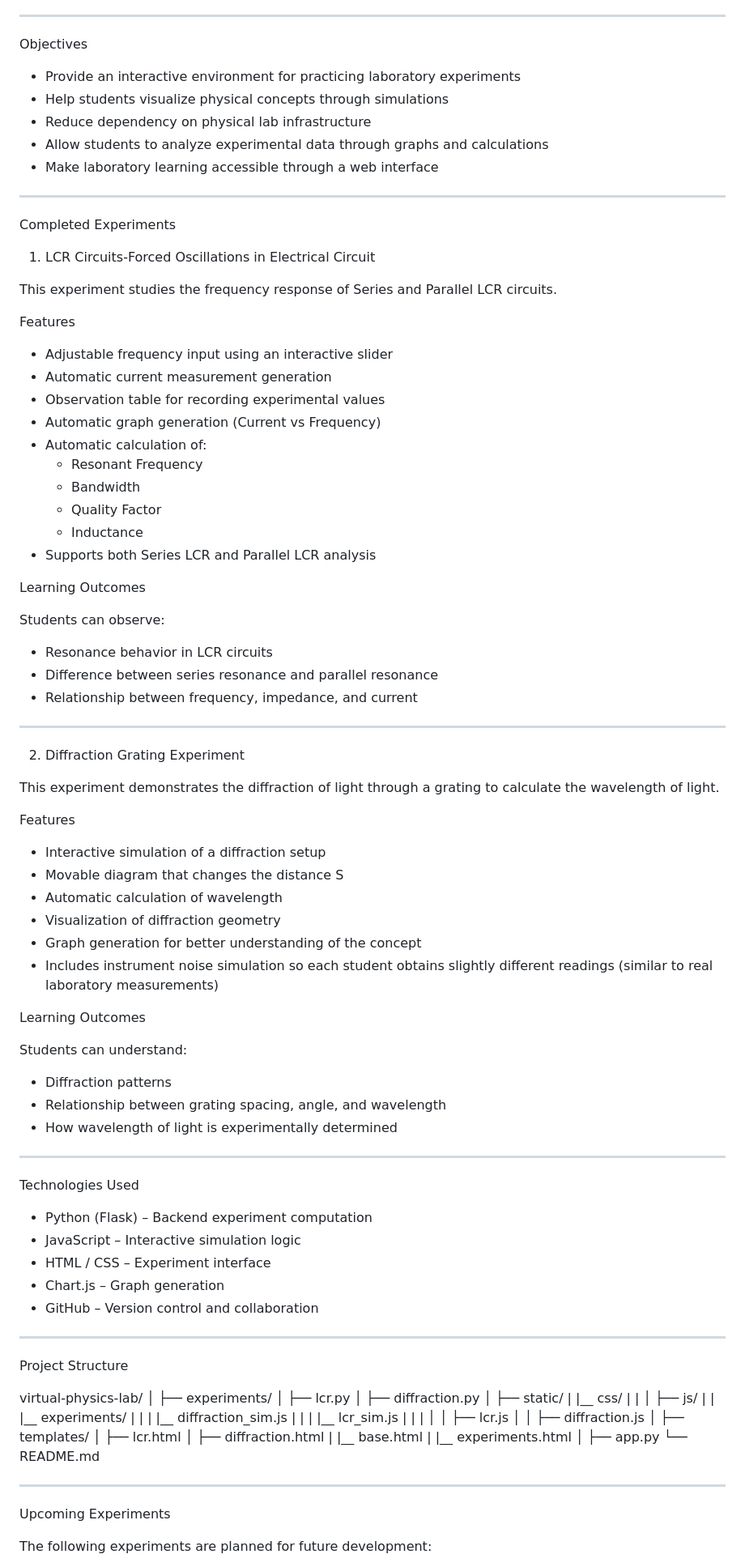
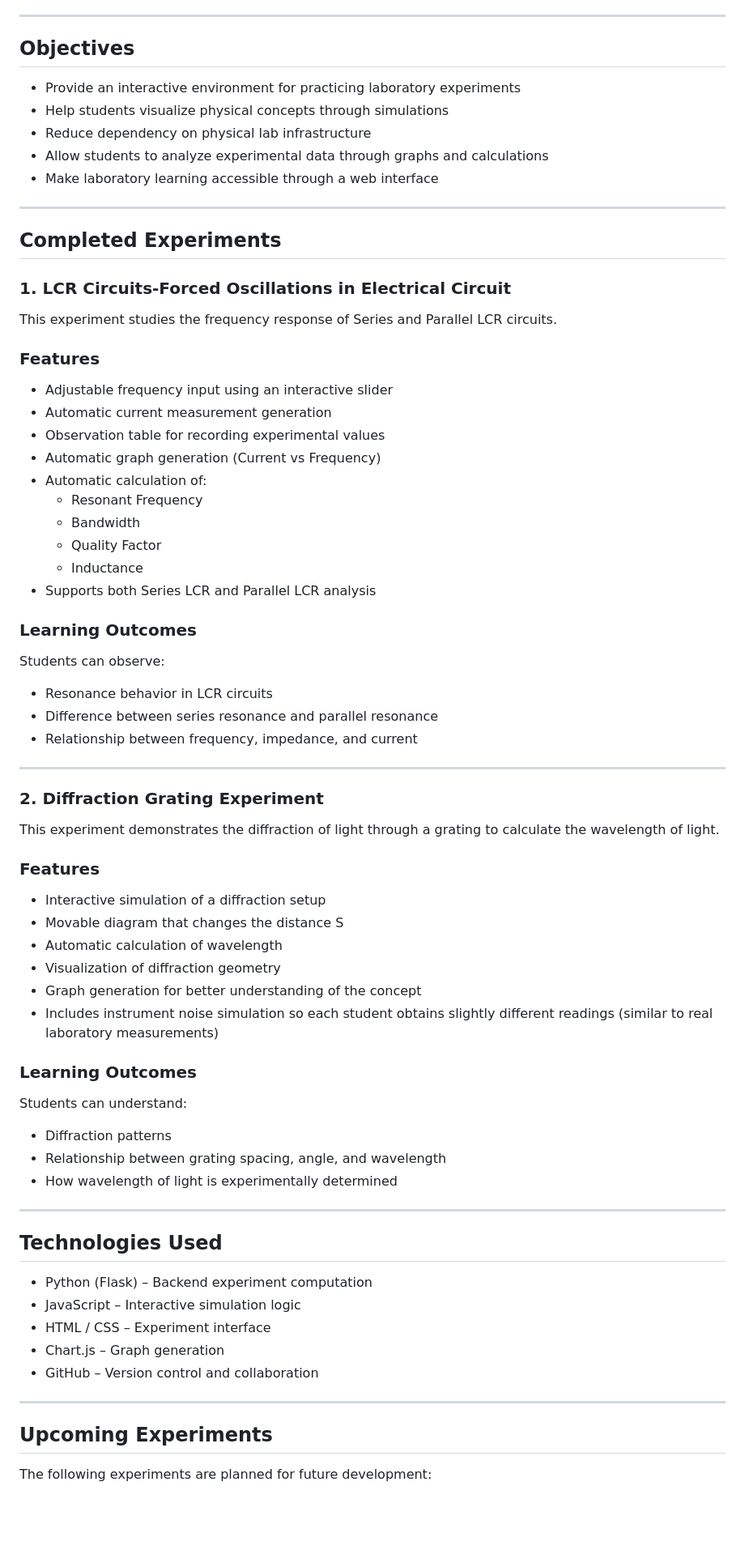
Before and after one commit to sushxnth17/virtual-physics-lab, a Markdown page: README.md, the part around one of its changes. Shown at 81% size. GitHub-like rendering; blank space fills up the shorter version.

Commit message:
Update README.md for formatting and content clarity

```diff
--- a/README.md
+++ b/README.md
@@ -23,7 +23,7 @@ This project replicates the workflow of a real physics laboratory where students
 
 ---
 
-Objectives
+## Objectives
 
 - Provide an interactive environment for practicing laboratory experiments
 - Help students visualize physical concepts through simulations
@@ -33,13 +33,13 @@ Objectives
 
 ---
 
-Completed Experiments
+## Completed Experiments
 
-1. LCR Circuits-Forced Oscillations in Electrical Circuit
+### 1. LCR Circuits-Forced Oscillations in Electrical Circuit
 
 This experiment studies the frequency response of Series and Parallel LCR circuits.
 
-Features
+### Features
 
 - Adjustable frequency input using an interactive slider
 - Automatic current measurement generation
@@ -52,7 +52,7 @@ Features
   - Inductance
 - Supports both Series LCR and Parallel LCR analysis
 
-Learning Outcomes
+### Learning Outcomes
 
 Students can observe:
 
@@ -62,11 +62,11 @@ Students can observe:
 
 ---
 
-2. Diffraction Grating Experiment
+### 2. Diffraction Grating Experiment
 
 This experiment demonstrates the diffraction of light through a grating to calculate the wavelength of light.
 
-Features
+### Features
 
 - Interactive simulation of a diffraction setup
 - Movable diagram that changes the distance S
@@ -76,7 +76,7 @@ Features
 - Includes instrument noise simulation so each student obtains slightly different readings (similar to real laboratory measurements)
 
 
-Learning Outcomes
+### Learning Outcomes
 
 Students can understand:
 
@@ -86,7 +86,7 @@ Students can understand:
 
 ---
 
-Technologies Used
+## Technologies Used
 
 - Python (Flask) – Backend experiment computation
 - JavaScript – Interactive simulation logic
@@ -96,37 +96,7 @@ Technologies Used
 
 ---
 
-Project Structure
-
-virtual-physics-lab/
-│
-├── experiments/
-│   ├── lcr.py
-│   ├── diffraction.py
-│
-├── static/
-|   |__ css/
-|   |
-│   ├── js/
-|   |   |__ experiments/
-|   |   |   |__ diffraction_sim.js
-|   |   |   |__ lcr_sim.js
-|   |   |
-│   │   ├── lcr.js
-│   │   ├── diffraction.js
-│
-├── templates/
-│   ├── lcr.html
-│   ├── diffraction.html
-|   |__ base.html
-|   |__ experiments.html
-│
-├── app.py
-└── README.md
-
----
-
-Upcoming Experiments
+## Upcoming Experiments
 
 The following experiments are planned for future development:
 
```
Also changed, not shown: other parts of README.md (+5 -5 lines).
